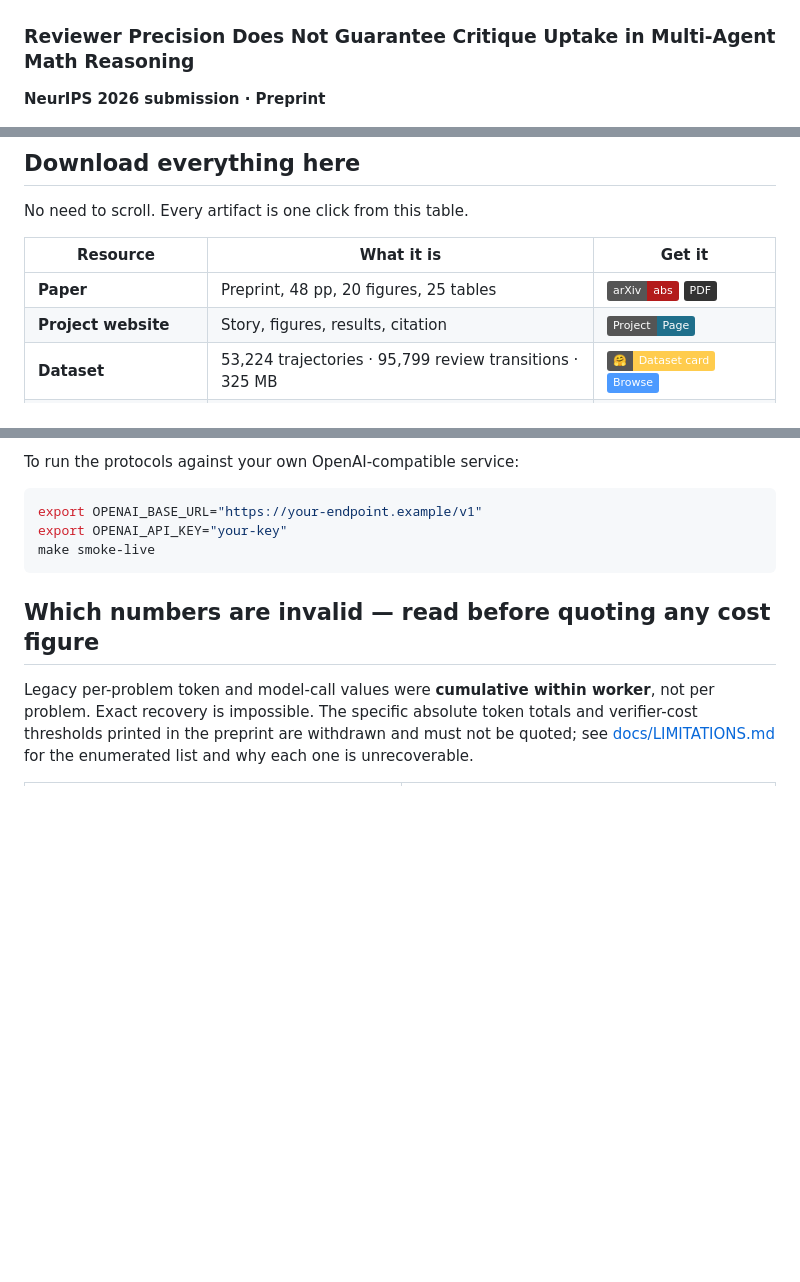
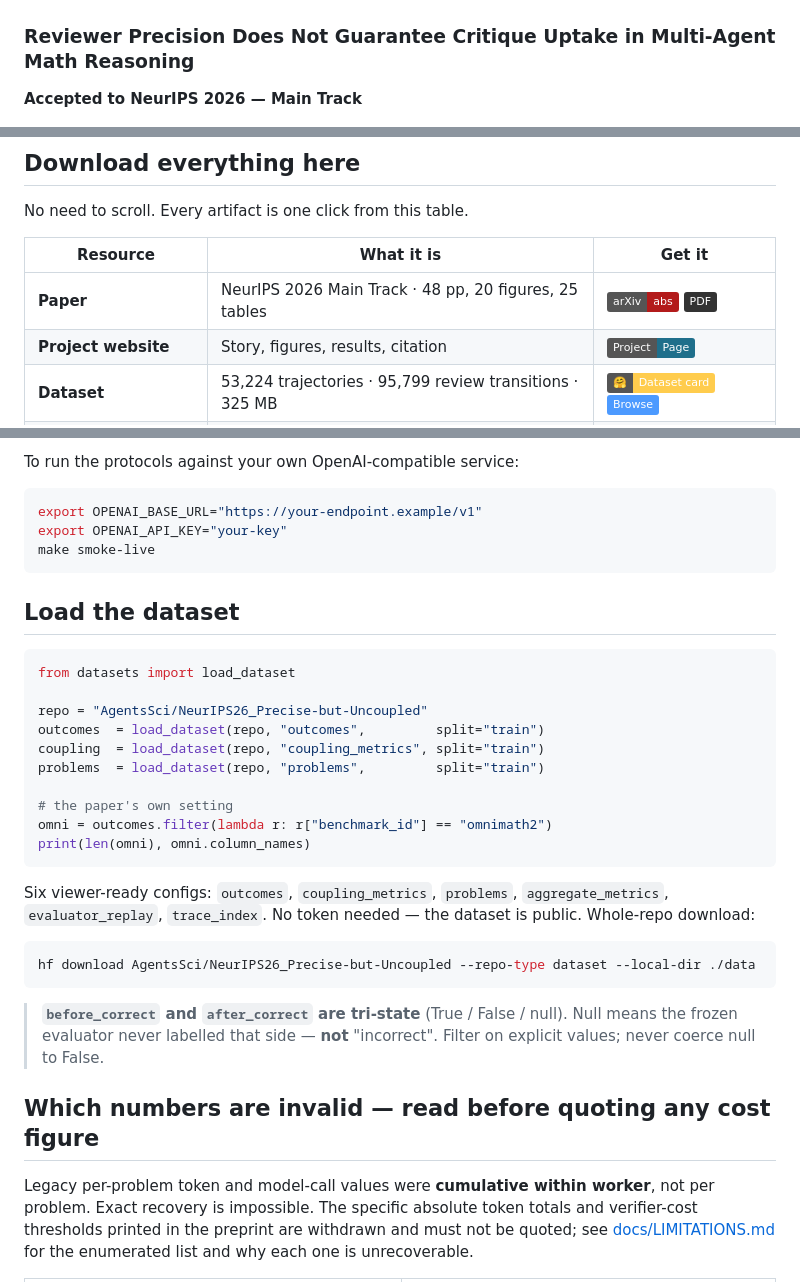
Before and after one commit to ChihHsuan-Yang/NeurIPS26_Precise-but-Uncoupled, a Markdown page: README.md, 3 parts joined by grey strips. GitHub-like rendering; badges without logos; blank space fills up the shorter version.

Commit message:
NeurIPS 2026 Main Track acceptance; add dataset load snippet
Accepted to NeurIPS 2026 (Main Track). Adds the acceptance badge as the first
badge in the row, updates the status line, the paper row of the resource table,
and the BibTeX note field.

Adds a Load the dataset section with a runnable datasets snippet naming all six
viewer configs and the whole-repo hf download command, plus the tri-state
warning on before_correct / after_correct so a copier does not silently
mis-derive every rate.

validate 13/13, 43/43 tests.

Co-Authored-By: Claude Opus 5 (1M context) <noreply@anthropic.com>

````diff
--- a/README.md
+++ b/README.md
@@ -2,5 +2,5 @@
 
 ### Reviewer Precision Does Not Guarantee Critique Uptake in Multi-Agent Math Reasoning
 
-**NeurIPS 2026 submission · Preprint**
+**Accepted to NeurIPS 2026 — Main Track**
 
@@ -44,7 +45,7 @@ No need to scroll. Every artifact is one click from this table.
 
 | Resource | What it is | Get it |
 |---|---|---|
-| **Paper** | Preprint, 48 pp, 20 figures, 25 tables | [![arXiv](https://img.shields.io/badge/arXiv-abs-b31b1b)](https://arxiv.org/abs/2607.15388) [![PDF](https://img.shields.io/badge/-PDF-333333)](https://arxiv.org/pdf/2607.15388) |
+| **Paper** | NeurIPS 2026 Main Track · 48 pp, 20 figures, 25 tables | [![arXiv](https://img.shields.io/badge/arXiv-abs-b31b1b)](https://arxiv.org/abs/2607.15388) [![PDF](https://img.shields.io/badge/-PDF-333333)](https://arxiv.org/pdf/2607.15388) |
 | **Project website** | Story, figures, results, citation | [![Page](https://img.shields.io/badge/Project-Page-1f6f8b)](https://chihhsuan-yang.github.io/NeurIPS26_Precise-but-Uncoupled/) |
 | **Dataset** | 53,224 trajectories · 95,799 review transitions · 325 MB | [![HF](https://img.shields.io/badge/%F0%9F%A4%97-Dataset%20card-ffcc4d)](https://huggingface.co/datasets/AgentsSci/NeurIPS26_Precise-but-Uncoupled) [![Viewer](https://img.shields.io/badge/-Browse-4c9aff)](https://huggingface.co/datasets/AgentsSci/NeurIPS26_Precise-but-Uncoupled/viewer) |
 | **Headline table input** | Pinned 65.6 MB transitions CSV, Track A input | [![Download](https://img.shields.io/badge/-Download-2E7D32)](https://huggingface.co/datasets/AgentsSci/NeurIPS26_Precise-but-Uncoupled/resolve/main/derived/full_release_symmetric_transitions.csv) |
@@ -118,6 +119,33 @@ export OPENAI_API_KEY="your-key"
 make smoke-live
 ```
 
+## Load the dataset
+
+```python
+from datasets import load_dataset
+
+repo = "AgentsSci/NeurIPS26_Precise-but-Uncoupled"
+outcomes  = load_dataset(repo, "outcomes",         split="train")
+coupling  = load_dataset(repo, "coupling_metrics", split="train")
+problems  = load_dataset(repo, "problems",         split="train")
+
+# the paper's own setting
+omni = outcomes.filter(lambda r: r["benchmark_id"] == "omnimath2")
+print(len(omni), omni.column_names)
+```
+
+Six viewer-ready configs: `outcomes`, `coupling_metrics`, `problems`,
+`aggregate_metrics`, `evaluator_replay`, `trace_index`. No token needed — the
+dataset is public. Whole-repo download:
+
+```bash
+hf download AgentsSci/NeurIPS26_Precise-but-Uncoupled --repo-type dataset --local-dir ./data
+```
+
+> **`before_correct` and `after_correct` are tri-state** (True / False / null).
+> Null means the frozen evaluator never labelled that side — **not** "incorrect".
+> Filter on explicit values; never coerce null to False.
+
 ## Which numbers are invalid — read before quoting any cost figure
 
 Legacy per-problem token and model-call values were **cumulative within
````
Also changed, not shown: other parts of README.md (+2 -0 lines).
